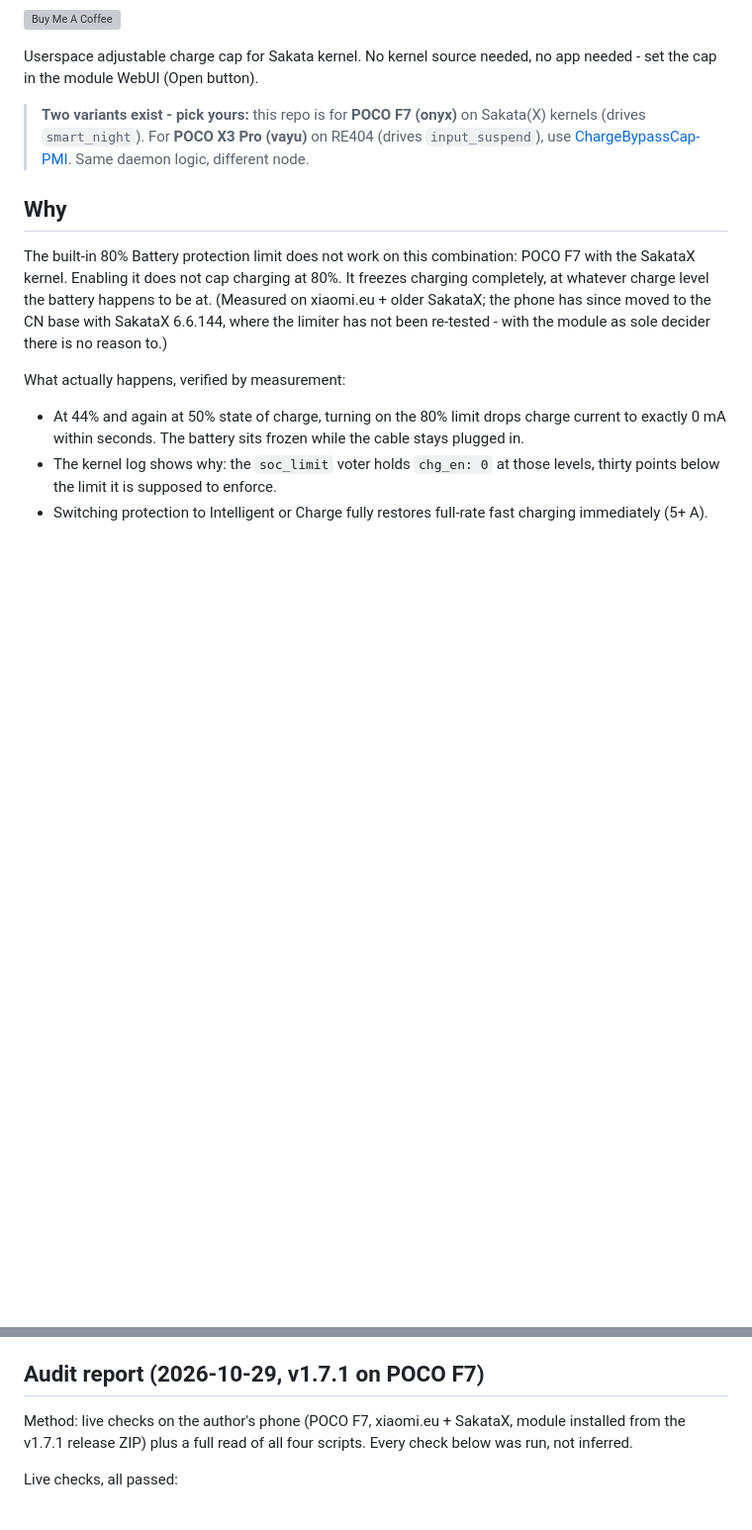
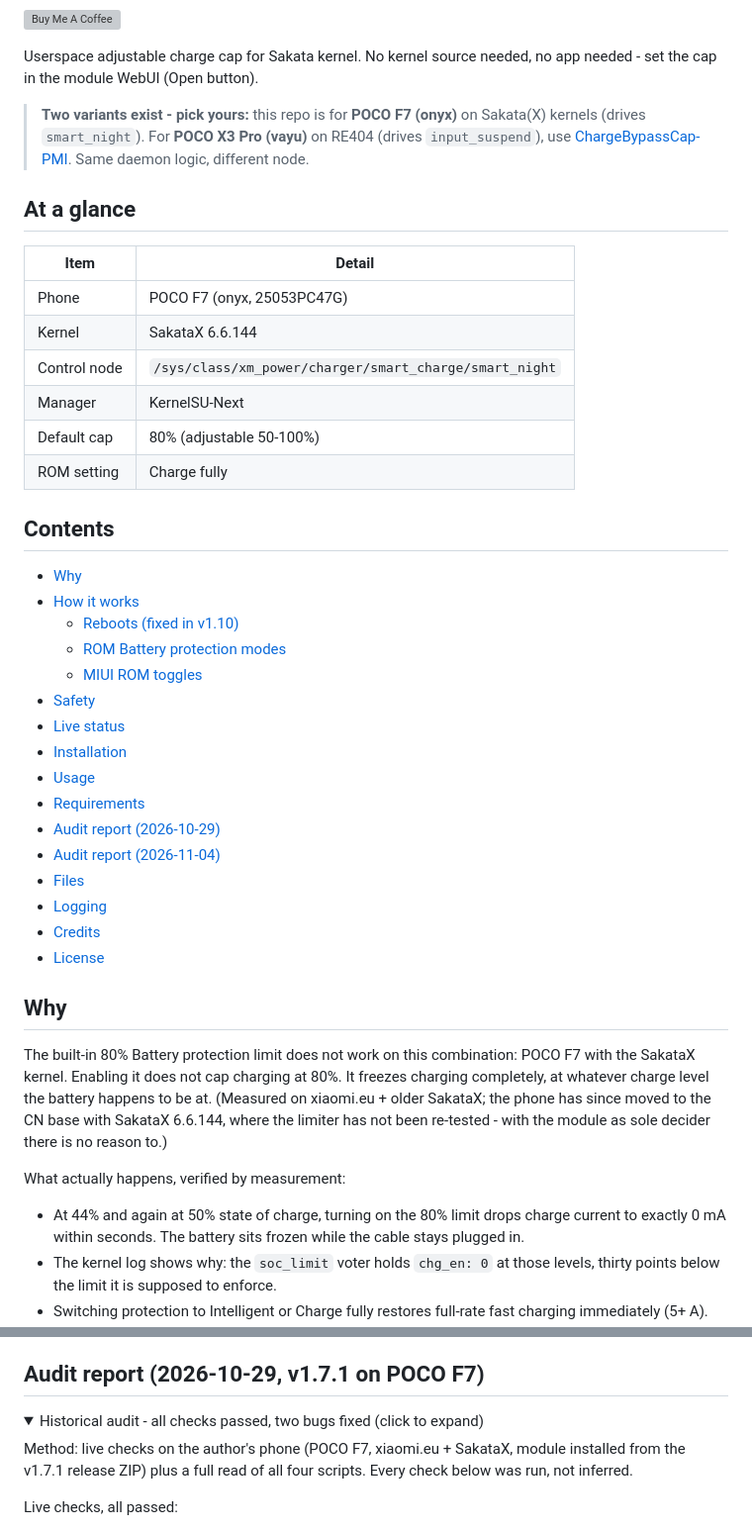
Before and after one commit to 9M2PJU/ChargeBypassCap, a Markdown page: README.md, 2 parts joined by grey strips. Shown at 99% size. Rendered like a GitHub page; folded sections open; blank space fills up the shorter version; grey boxes are pictures that could not be loaded.

Commit message:
docs: modern layout - node badge, at-a-glance table, TOC, collapsible old audit

```diff
--- a/README.md
+++ b/README.md
@@ -14,6 +15,36 @@
 Userspace adjustable charge cap for Sakata kernel. No kernel source needed, no app needed - set the cap in the module WebUI (Open button).
 
 > **Two variants exist - pick yours:** this repo is for **POCO F7 (onyx)** on Sakata(X) kernels (drives `smart_night`). For **POCO X3 Pro (vayu)** on RE404 (drives `input_suspend`), use [ChargeBypassCap-PMI](https://github.com/9M2PJU/ChargeBypassCap-PMI). Same daemon logic, different node.
+
+## At a glance
+
+| Item | Detail |
+| --- | --- |
+| Phone | POCO F7 (onyx, 25053PC47G) |
+| Kernel | SakataX 6.6.144 |
+| Control node | `/sys/class/xm_power/charger/smart_charge/smart_night` |
+| Manager | KernelSU-Next |
+| Default cap | 80% (adjustable 50-100%) |
+| ROM setting | Charge fully |
+
+## Contents
+
+- [Why](#why)
+- [How it works](#how-it-works)
+  - [Reboots (fixed in v1.10)](#reboots-fixed-in-v110)
+  - [ROM Battery protection modes](#rom-battery-protection-modes)
+  - [MIUI ROM toggles](#miui-rom-toggles)
+- [Safety](#safety)
+- [Live status](#live-status)
+- [Installation](#installation)
+- [Usage](#usage)
+- [Requirements](#requirements)
+- [Audit report (2026-10-29)](#audit-report-2026-10-29-v171-on-poco-f7)
+- [Audit report (2026-11-04)](#audit-report-2026-11-04-v111-code-on-poco-f7)
+- [Files](#files)
+- [Logging](#logging)
+- [Credits](#credits)
+- [License](#license)
 
 ## Why
 
@@ -191,6 +222,9 @@ battery state, daemon PID, and recent log.
 
 ## Audit report (2026-10-29, v1.7.1 on POCO F7)
 
+<details>
+<summary>Historical audit - all checks passed, two bugs fixed (click to expand)</summary>
+
 Method: live checks on the author's phone (POCO F7, xiaomi.eu + SakataX,
 module installed from the v1.7.1 release ZIP) plus a full read of all four
 scripts. Every check below was run, not inferred.
```
Also changed, not shown: other parts of README.md (+3 -0 lines).
